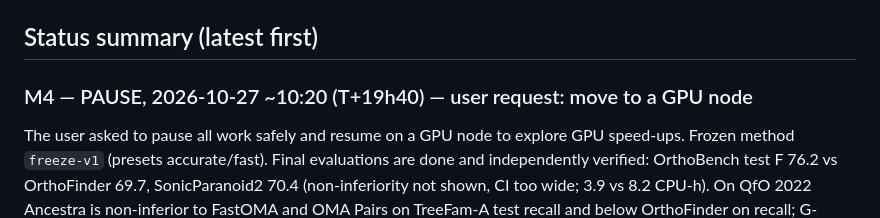
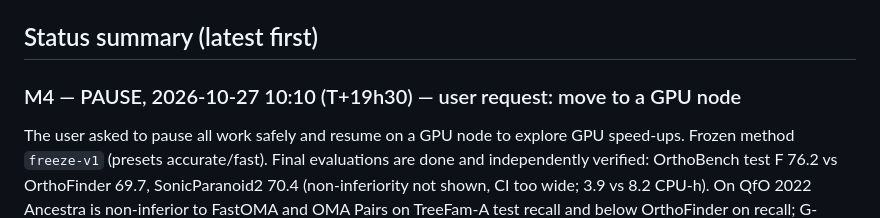
Before and after one commit to evocellnet/hackathon-p10-orthology-prediction, a Markdown page: RESEARCH_TREE.md, the part around the change. Drawn GitHub-style.

Commit message:
Fix pause timestamps
Co-Authored-By: Claude (claude-opus-5-5) <noreply@anthropic.com>

```diff
--- a/RESEARCH_TREE.md
+++ b/RESEARCH_TREE.md
@@ -5,7 +5,7 @@ Clock: START.txt = 2026-10-26T14:40 CET; hard deadline 2026-10-28T14:40 CET (48
 
 ## Status summary (latest first)
 
-### M4 — PAUSE, 2026-10-27 ~10:20 (T+19h40) — user request: move to a GPU node
+### M4 — PAUSE, 2026-10-27 10:10 (T+19h30) — user request: move to a GPU node
 The user asked to pause all work safely and resume on a GPU node to explore GPU speed-ups. Frozen method `freeze-v1` (presets accurate/fast). Final evaluations are done and independently verified: OrthoBench test F 76.2 vs OrthoFinder 69.7, SonicParanoid2 70.4 (non-inferiority not shown, CI too wide; 3.9 vs 8.2 CPU-h). On QfO 2022 Ancestra is non-inferior to FastOMA and OMA Pairs on TreeFam-A test recall and below OrthoFinder on recall; G-STD2-Euk is the worst of the main comparators. CPU scaling is about proteins^1.1 vs ^1.4–1.5 for competitors. Synteny/3Di/expression/isoform/gene-loss layers are all evaluated (synteny: strong standalone, no test-measurable gain in the merge).
 
 Interrupted at pause (resume notes in place): T1 OMA comparators on OrthoBench (user requirement), T2 FastOMA scaling, T3 large-scale 125–1000-proteome demo (data ready). **Resume from RESUME.md**; one-page summary at docs/ONE_PAGE_SUMMARY.md with figures in docs/figures/. Decision M4: GPU work goes to post-freeze v2 (new tag), evaluated on dev/new data only.
```
Also changed, not shown: RESUME.md (+2 -2 lines), docs/ONE_PAGE_SUMMARY.md (+1 -1 lines).
